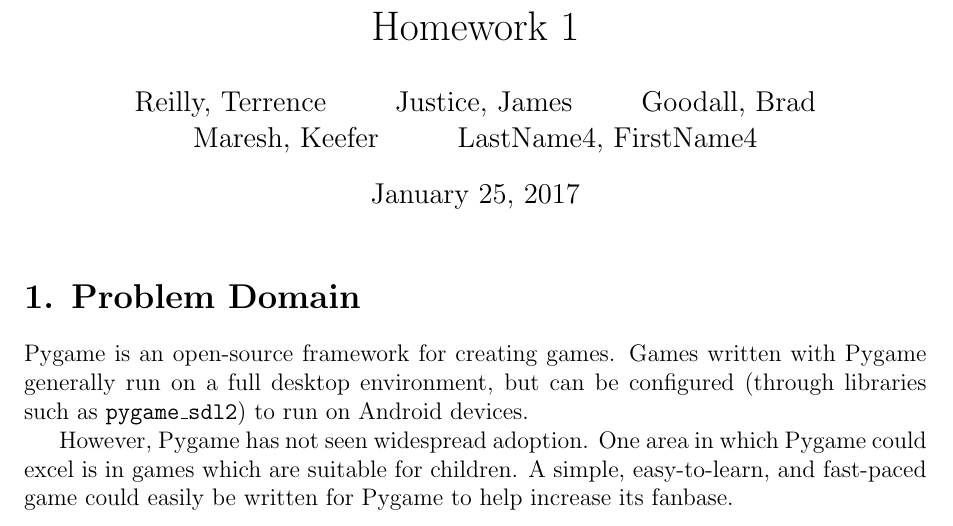
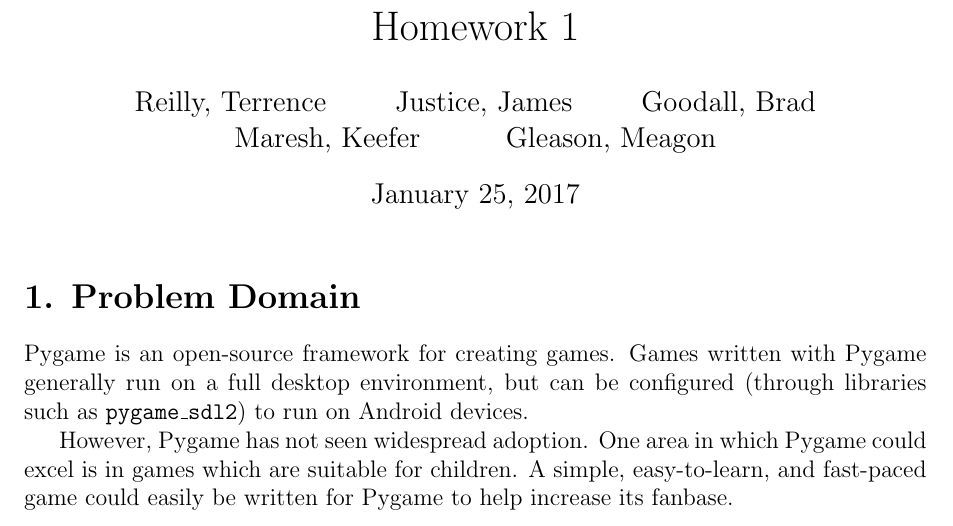
Before and after one commit to terrencepreilly/CPS410, a LaTeX problem sheet (hw1/hw1.tex): part of page 1 of 2, cut so that both start at the same text. Compiled offline with pdfLaTeX.

Commit message:
Replaced last name

```diff
--- a/hw1/hw1.tex
+++ b/hw1/hw1.tex
@@ -9,7 +9,7 @@
     \and
     Maresh, Keefer\
     \and
-    LastName4, FirstName4\
+    Gleason, Meagon\
 }
 \title{Homework 1}
 
```
